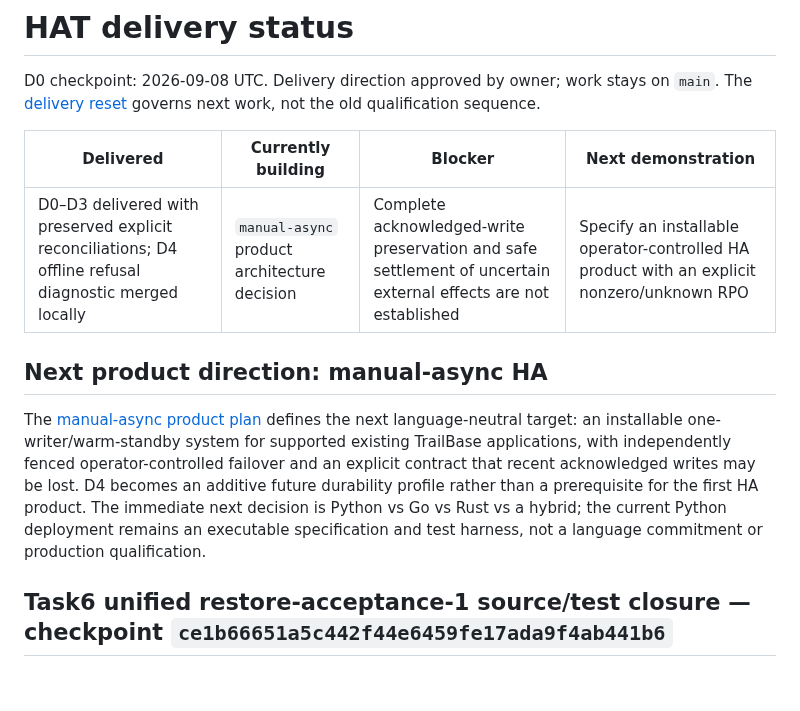
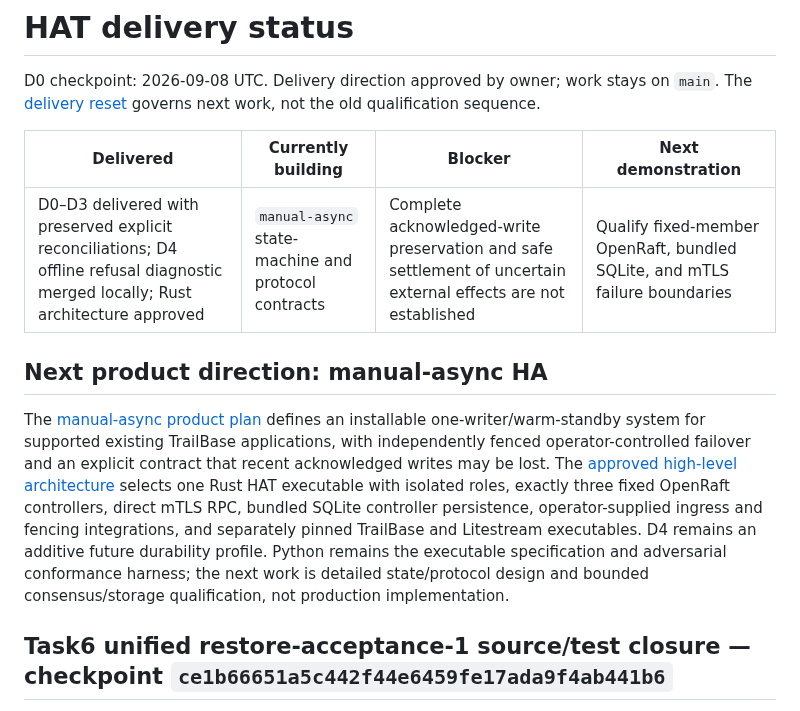
Before and after one commit to burggraf/highly-available-trailbase, a Markdown page: docs/status.md, the part around the change. Rendered like a GitHub page; blank space fills up the shorter version.

Commit message:
docs: record Rust HA architecture

```diff
--- a/docs/status.md
+++ b/docs/status.md
@@ -4,11 +4,11 @@ D0 checkpoint: 2026-09-08 UTC. Delivery direction approved by owner; work stays
 
 | Delivered | Currently building | Blocker | Next demonstration |
 | --- | --- | --- | --- |
-| D0–D3 delivered with preserved explicit reconciliations; D4 offline refusal diagnostic merged locally | `manual-async` product architecture decision | Complete acknowledged-write preservation and safe settlement of uncertain external effects are not established | Specify an installable operator-controlled HA product with an explicit nonzero/unknown RPO |
+| D0–D3 delivered with preserved explicit reconciliations; D4 offline refusal diagnostic merged locally; Rust architecture approved | `manual-async` state-machine and protocol contracts | Complete acknowledged-write preservation and safe settlement of uncertain external effects are not established | Qualify fixed-member OpenRaft, bundled SQLite, and mTLS failure boundaries |
 
 ## Next product direction: manual-async HA
 
-The [manual-async product plan](plans/2026-09-10-manual-async-ha-product-plan.md) defines the next language-neutral target: an installable one-writer/warm-standby system for supported existing TrailBase applications, with independently fenced operator-controlled failover and an explicit contract that recent acknowledged writes may be lost. D4 becomes an additive future durability profile rather than a prerequisite for the first HA product. The immediate next decision is Python vs Go vs Rust vs a hybrid; the current Python deployment remains an executable specification and test harness, not a language commitment or production qualification.
+The [manual-async product plan](plans/2026-09-10-manual-async-ha-product-plan.md) defines an installable one-writer/warm-standby system for supported existing TrailBase applications, with independently fenced operator-controlled failover and an explicit contract that recent acknowledged writes may be lost. The [approved high-level architecture](plans/2026-09-10-rust-ha-architecture-design.md) selects one Rust HAT executable with isolated roles, exactly three fixed OpenRaft controllers, direct mTLS RPC, bundled SQLite controller persistence, operator-supplied ingress and fencing integrations, and separately pinned TrailBase and Litestream executables. D4 remains an additive future durability profile. Python remains the executable specification and adversarial conformance harness; the next work is detailed state/protocol design and bounded consensus/storage qualification, not production implementation.
 
 ## Task6 unified restore-acceptance-1 source/test closure — checkpoint `ce1b66651a5c442f44e6459fe17ada9f4ab441b6`
 
```
Also changed, not shown: docs/plans/2026-09-10-manual-async-ha-product-plan.md (+7 -17 lines), docs/plans/2026-09-10-rust-ha-architecture-design.md (added, +273 -0 lines).
